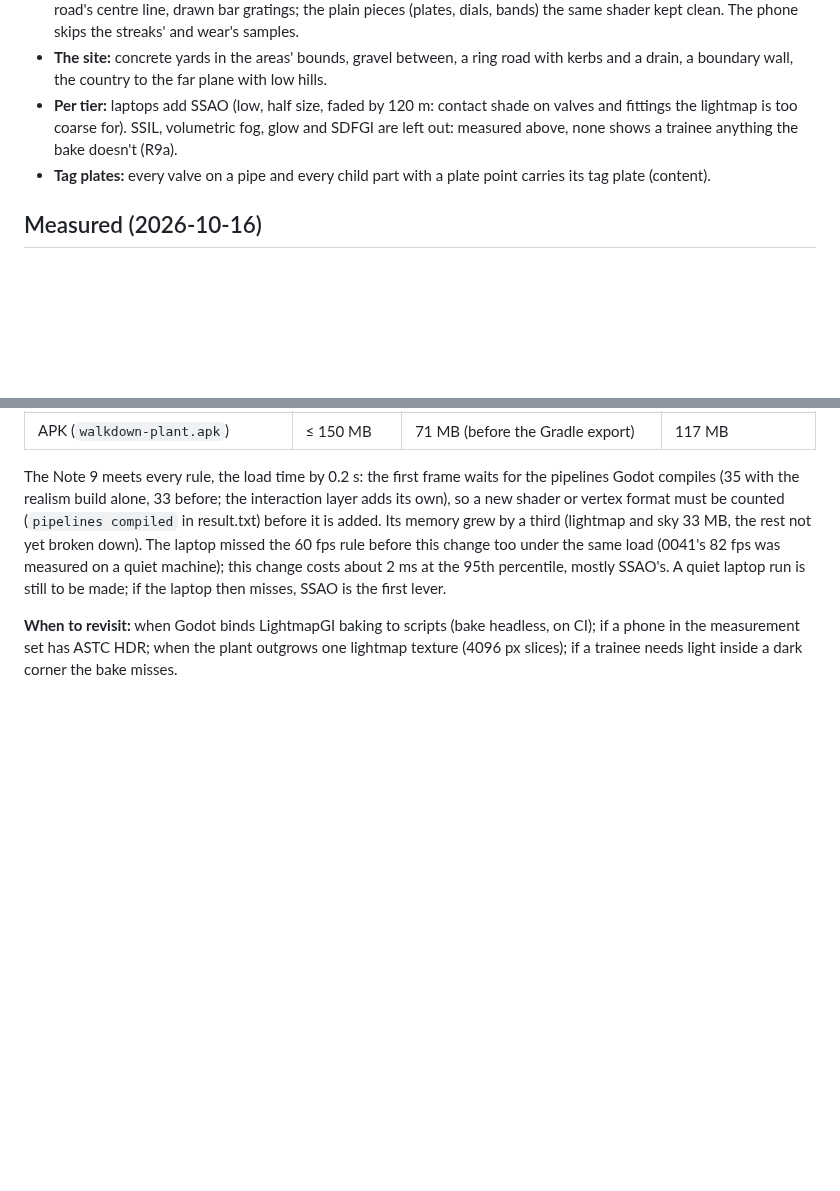
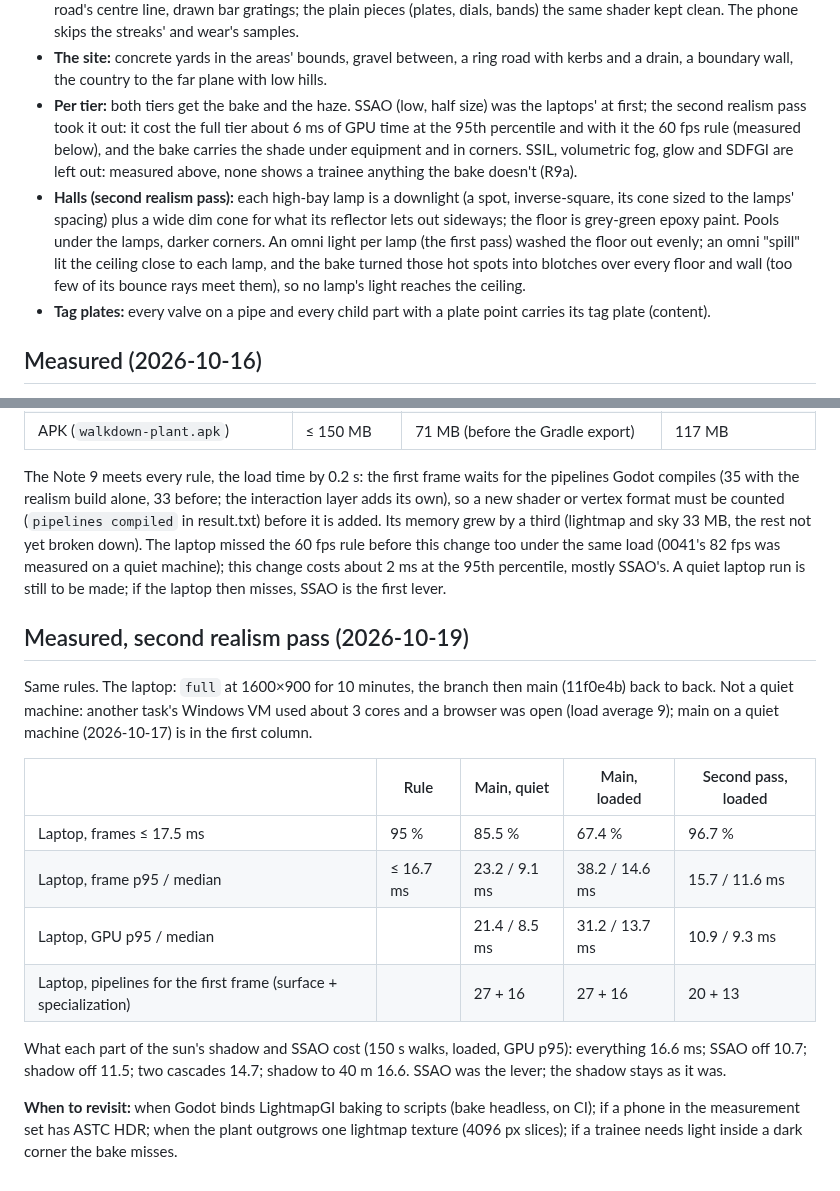
Before and after one commit to 5wHN28Dg/kks-explorer, a Markdown page: docs/decisions/0057-plant-realism.md, 2 parts joined by grey strips. GitHub-like rendering; blank space fills up the shorter version.

Commit message:
0057: the second realism pass (halls' lamps, SSAO out, the laptop's numbers)
Co-Authored-By: Claude Opus 5.5 <noreply@anthropic.com>

```diff
--- a/docs/decisions/0057-plant-realism.md
+++ b/docs/decisions/0057-plant-realism.md
@@ -43,9 +43,15 @@ memory, load and size rules (wiki: 3D-plant, measurement rules), and with nothin
   phone skips the streaks' and wear's samples.
 - **The site:** concrete yards in the areas' bounds, gravel between, a ring road with kerbs and a drain, a boundary
   wall, the country to the far plane with low hills.
-- **Per tier:** laptops add SSAO (low, half size, faded by 120 m: contact shade on valves and fittings the lightmap is
-  too coarse for). SSIL, volumetric fog, glow and SDFGI are left out: measured above, none shows a trainee anything
-  the bake doesn't (R9a).
+- **Per tier:** both tiers get the bake and the haze. SSAO (low, half size) was the laptops' at first; the second
+  realism pass took it out: it cost the full tier about 6 ms of GPU time at the 95th percentile and with it the 60 fps
+  rule (measured below), and the bake carries the shade under equipment and in corners. SSIL, volumetric fog, glow and
+  SDFGI are left out: measured above, none shows a trainee anything the bake doesn't (R9a).
+- **Halls (second realism pass):** each high-bay lamp is a downlight (a spot, inverse-square, its cone sized to the
+  lamps' spacing) plus a wide dim cone for what its reflector lets out sideways; the floor is grey-green epoxy paint.
+  Pools under the lamps, darker corners. An omni light per lamp (the first pass) washed the floor out evenly; an omni
+  "spill" lit the ceiling close to each lamp, and the bake turned those hot spots into blotches over every floor and
+  wall (too few of its bounce rays meet them), so no lamp's light reaches the ceiling.
 - **Tag plates:** every valve on a pipe and every child part with a plate point carries its tag plate (content).
 
 ## Measured (2026-10-16)
@@ -71,6 +77,22 @@ the rest not yet broken down). The laptop missed the 60 fps rule before this cha
 82 fps was measured on a quiet machine); this change costs about 2 ms at the 95th percentile, mostly SSAO's. A quiet
 laptop run is still to be made; if the laptop then misses, SSAO is the first lever.
 
+## Measured, second realism pass (2026-10-19)
+
+Same rules. The laptop: `full` at 1600×900 for 10 minutes, the branch then main (11f0e4b) back to back. Not a quiet
+machine: another task's Windows VM used about 3 cores and a browser was open (load average 9); main on a quiet machine
+(2026-10-17) is in the first column.
+
+| | Rule | Main, quiet | Main, loaded | Second pass, loaded |
+|---|---|---|---|---|
+| Laptop, frames ≤ 17.5 ms | 95 % | 85.5 % | 67.4 % | 96.7 % |
+| Laptop, frame p95 / median | ≤ 16.7 ms | 23.2 / 9.1 ms | 38.2 / 14.6 ms | 15.7 / 11.6 ms |
+| Laptop, GPU p95 / median | | 21.4 / 8.5 ms | 31.2 / 13.7 ms | 10.9 / 9.3 ms |
+| Laptop, pipelines for the first frame (surface + specialization) | | 27 + 16 | 27 + 16 | 20 + 13 |
+
+What each part of the sun's shadow and SSAO cost (150 s walks, loaded, GPU p95): everything 16.6 ms; SSAO off 10.7;
+shadow off 11.5; two cascades 14.7; shadow to 40 m 16.6. SSAO was the lever; the shadow stays as it was.
+
 **When to revisit:** when Godot binds LightmapGI baking to scripts (bake headless, on CI); if a phone in the
 measurement set has ASTC HDR; when the plant outgrows one lightmap texture (4096 px slices); if a trainee needs light
 inside a dark corner the bake misses.
```
